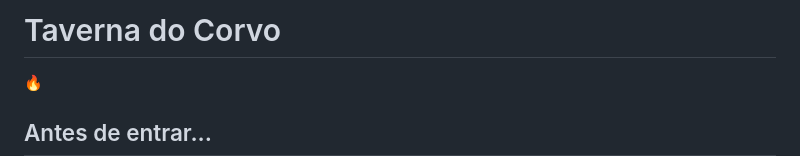
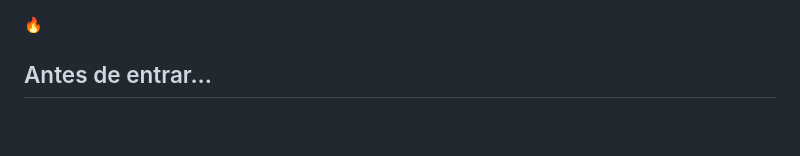
Before and after one commit to YasmimCosta/YasmimCosta.github.io, a Markdown page: README.md, the part around the change. Drawn GitHub-style; blank space fills up the shorter version.

```diff
--- a/README.md
+++ b/README.md
@@ -1,4 +1,3 @@
-# Taverna do Corvo
 <style>
 @import url('https://fonts.googleapis.com/css2?family=Cinzel:wght@600;700;800&family=EB+Garamond:ital,wght@0,400;0,500;0,600;1,400&display=swap');
 
```
